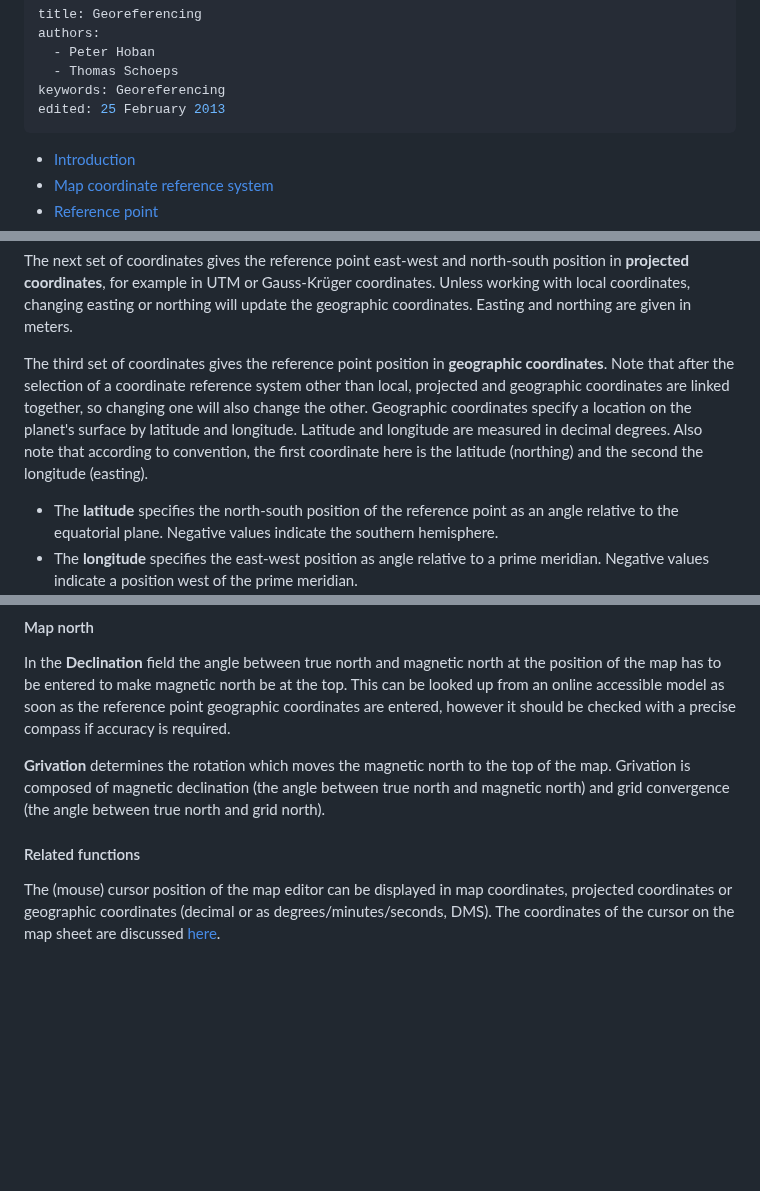
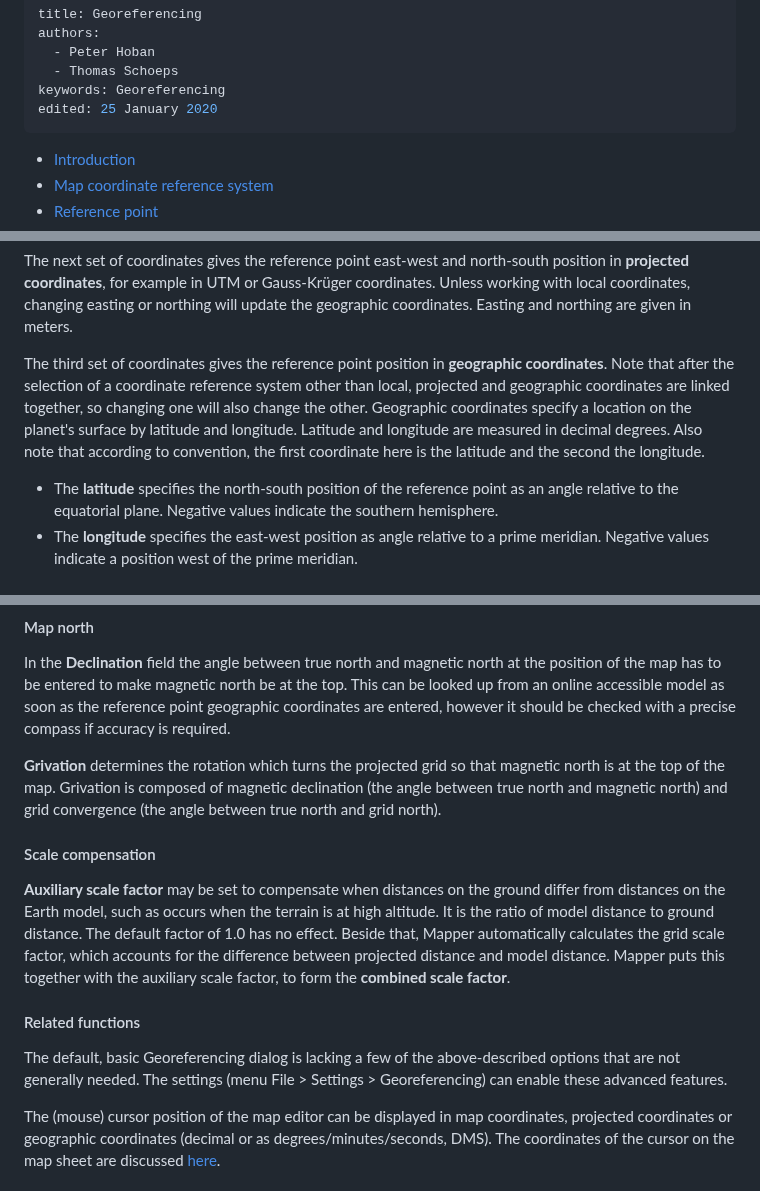
Before and after one commit to OpenOrienteering/mapper, a Markdown page: georeferencing.md, 3 parts joined by grey strips. Drawn GitHub-style; blank space fills up the shorter version.

```diff
--- a/georeferencing.md
+++ b/georeferencing.md
@@ -4,7 +4,7 @@ authors:
   - Peter Hoban
   - Thomas Schoeps
 keywords: Georeferencing
-edited: 25 February 2013
+edited: 25 January 2020
 ---
 
  - [Introduction](#introduction)
@@ -43,7 +46,7 @@ The **Map coordinates** field shows the map paper coordinates of this point. To
 The next set of coordinates gives the reference point east-west and north-south position in **projected coordinates**, for example in UTM or Gauss-Kr&uuml;ger coordinates. Unless working with local coordinates, changing easting or northing will update the geographic coordinates. Easting and northing are given in meters.
 
 The third set of coordinates gives the reference point position in **geographic coordinates**. Note that after the selection of a coordinate reference system other than local, projected and geographic coordinates are linked together, so changing one will also change the other. Geographic coordinates specify a location on the planet's surface by
-latitude and longitude. Latitude and longitude are measured in decimal degrees. Also note that according to convention, the first coordinate here is the latitude (northing) and the second the longitude (easting).
+latitude and longitude. Latitude and longitude are measured in decimal degrees. Also note that according to convention, the first coordinate here is the latitude and the second the longitude.
 
  - The **latitude** specifies the north-south position of the reference point as an angle relative to the equatorial plane. Negative values indicate the southern hemisphere.
  - The **longitude** specifies the east-west position as angle relative to a prime meridian. Negative values indicate a position west of the prime meridian.
@@ -59,10 +62,17 @@ The last option in this section determines which coordinates will be recalculate
 
 In the **Declination** field the angle between true north and magnetic north at the position of the map has to be entered to make magnetic north be at the top. This can be looked up from an online accessible model as soon as the reference point geographic coordinates are entered, however it should be checked with a precise compass if accuracy is required.
 
-**Grivation** determines the rotation which moves the magnetic north to the top of the map. Grivation is composed of magnetic declination (the angle between true north and magnetic north) and grid convergence (the angle between true north and grid north).
+**Grivation** determines the rotation which turns the projected grid so that magnetic north is at the top of the map. Grivation is composed of magnetic declination (the angle between true north and magnetic north) and grid convergence (the angle between true north and grid north).
+
+
+#### Scale compensation
+
+**Auxiliary scale factor** may be set to compensate when distances on the ground differ from distances on the Earth model, such as occurs when the terrain is at high altitude. It is the ratio of model distance to ground distance. The default factor of 1.0 has no effect. Beside that, Mapper automatically calculates the grid scale factor, which accounts for the difference between projected distance and model distance. Mapper puts this together with the auxiliary scale factor, to form the **combined scale factor**.
 
 
 #### Related functions
+
+The default, basic Georeferencing dialog is lacking a few of the above-described options that are not generally needed. The settings (menu File > Settings > Georeferencing) can enable these advanced features.
 
 The (mouse) cursor position of the map editor can be displayed in map coordinates, projected coordinates or geographic coordinates (decimal or as degrees/minutes/seconds, DMS). The coordinates of the cursor on the map sheet are discussed [here](view_menu.md#coorddisplay).
 
```
Also changed, not shown: other parts of georeferencing.md (+7 -4 lines), images/georeferencing.png.
